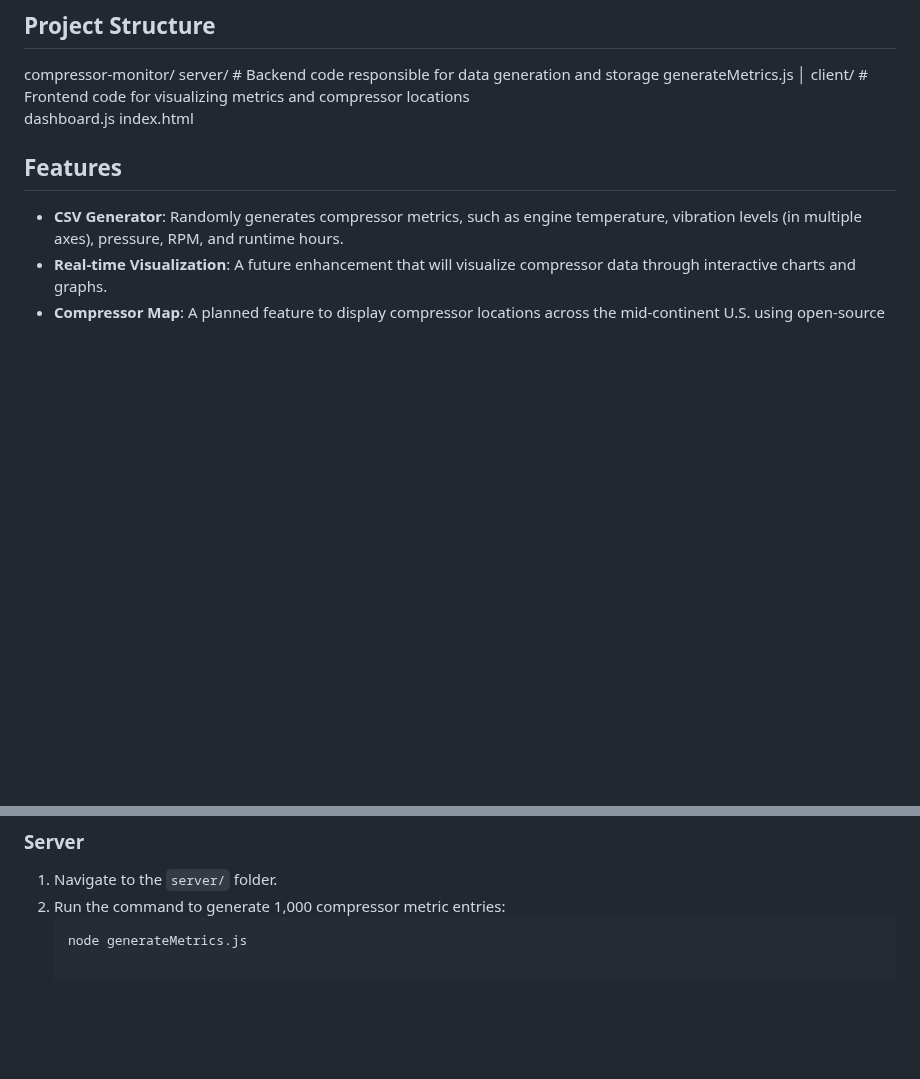
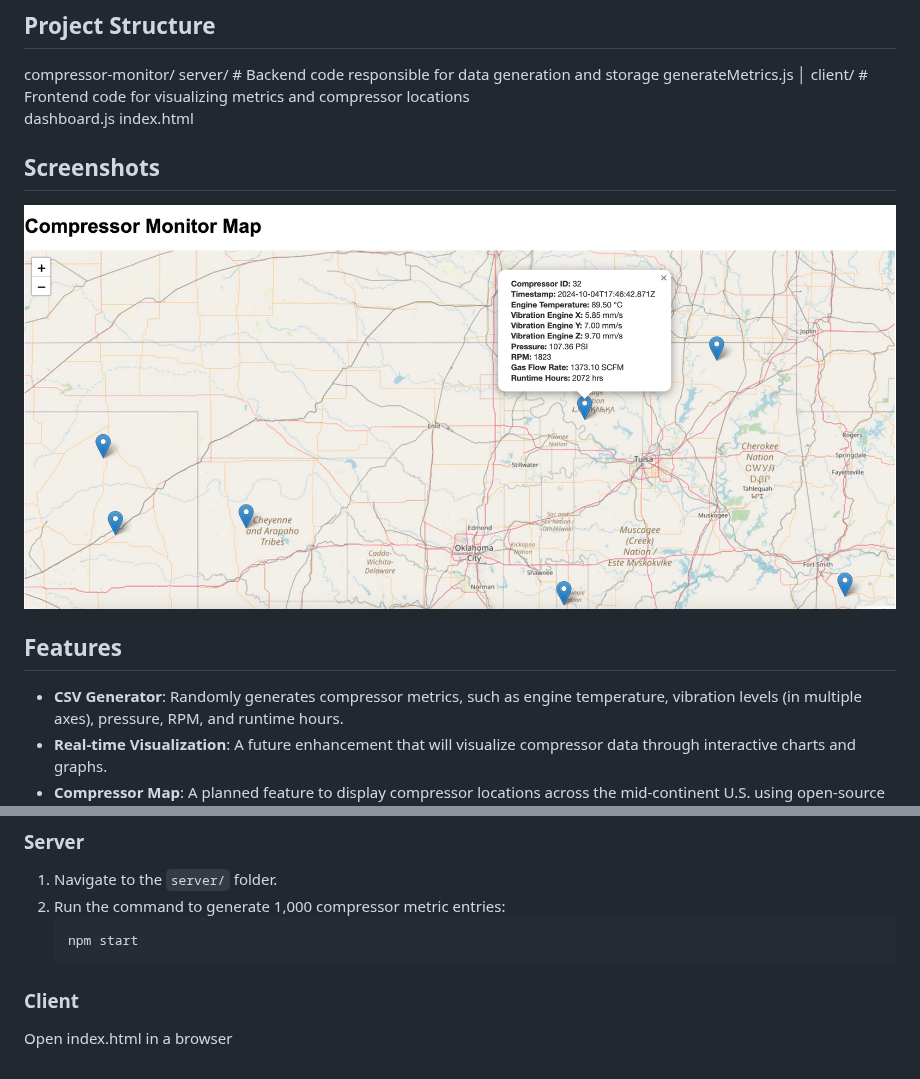
Before and after one commit to dougmolineux/compressor-monitor, a Markdown page: README.md, 2 parts joined by grey strips. GitHub-like rendering; blank space fills up the shorter version.

````diff
--- a/README.md
+++ b/README.md
@@ -14,6 +14,9 @@ compressor-monitor/
     client/ # Frontend code for visualizing metrics and compressor locations
         dashboard.js
         index.html
+
+## Screenshots
+<img src="https://github.com/dougmolineux/compressor-monitor/blob/main/screenshots/map-with-popup.jpg?raw=true"/>
 
 ## Features
 - **CSV Generator**: Randomly generates compressor metrics, such as engine temperature, vibration levels (in multiple axes), pressure, RPM, and runtime hours.
@@ -44,4 +47,8 @@ compressor-monitor/
 1. Navigate to the `server/` folder.
 2. Run the command to generate 1,000 compressor metric entries:
    ```bash
-   node generateMetrics.js
+   npm start
+   ```
+
+### Client
+Open index.html in a browser
````
